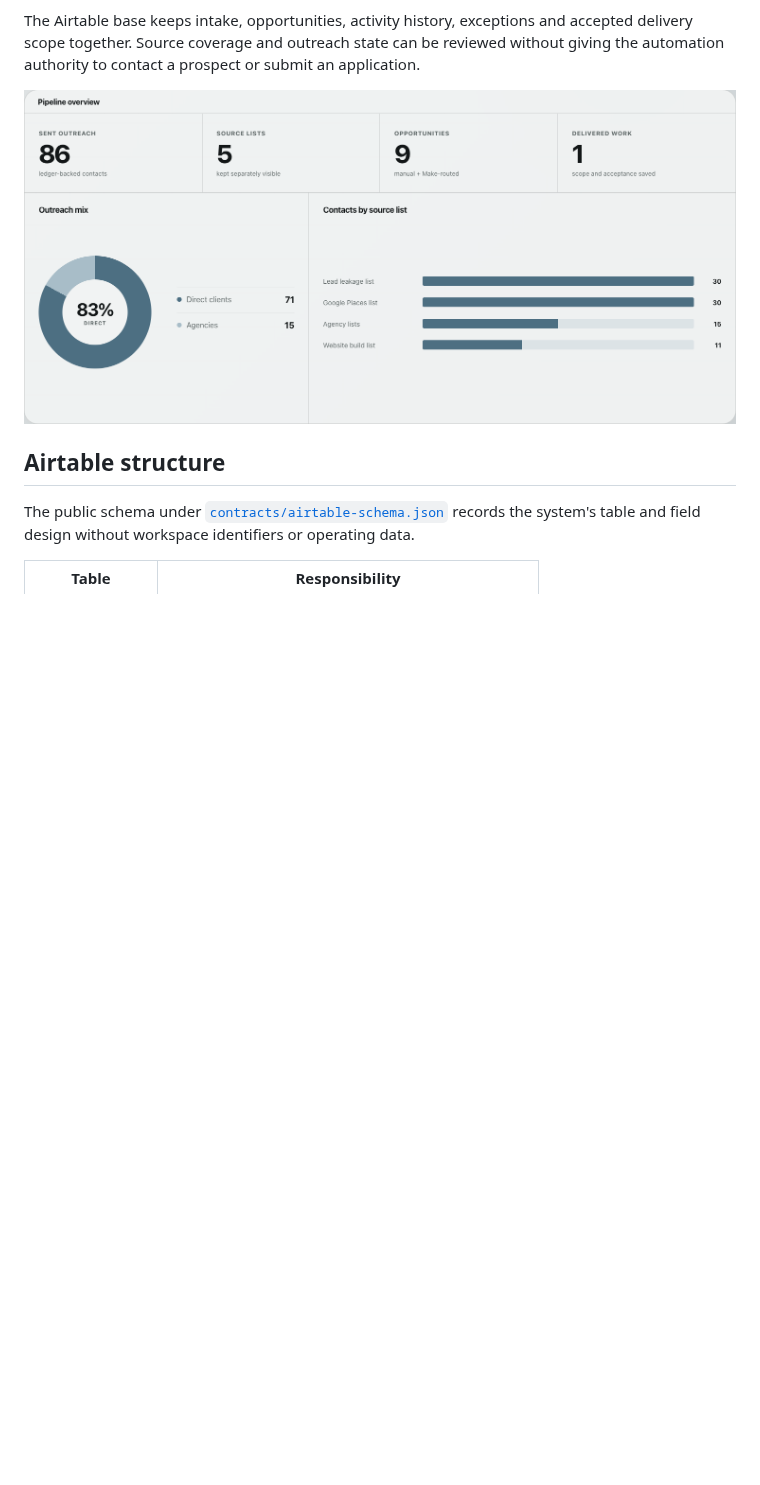
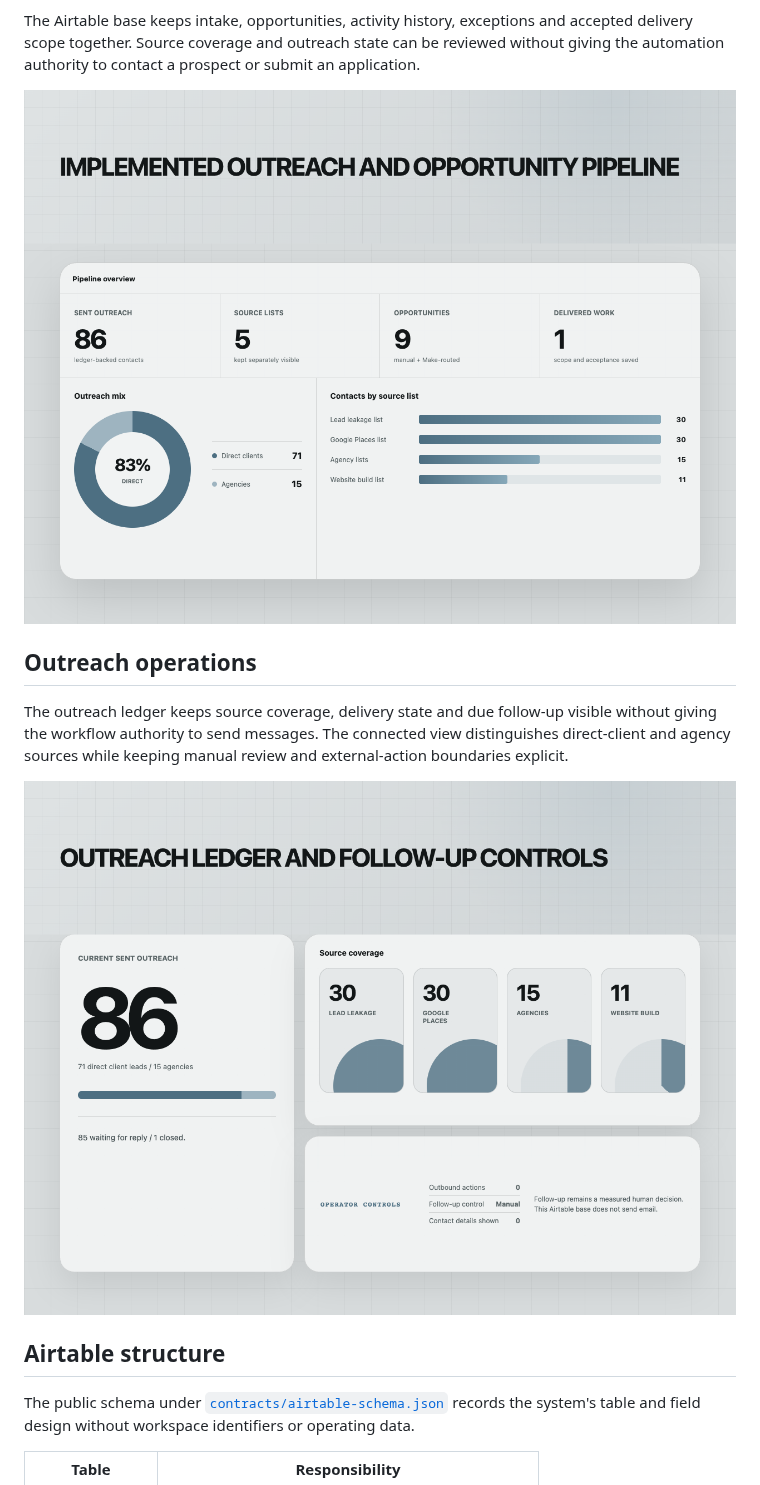
Before and after one commit to stefan-mcf/airtable-make-opportunity-pipeline, a Markdown page: README.md, the part around one of its changes. Drawn GitHub-style; pictures changed too: assets/outreach-analytics.png, assets/pipeline-overview.png; blank space fills up the shorter version.

```diff
--- a/README.md
+++ b/README.md
@@ -34,6 +34,15 @@ stable-key duplicate check
 The Airtable base keeps intake, opportunities, activity history, exceptions and accepted delivery scope together. Source coverage and outreach state can be reviewed without giving the automation authority to contact a prospect or submit an application.
 
 ![Pipeline overview](assets/pipeline-overview.png)
+
+## Outreach operations
+
+The outreach ledger keeps source coverage, delivery state and due follow-up
+visible without giving the workflow authority to send messages. The connected
+view distinguishes direct-client and agency sources while keeping manual
+review and external-action boundaries explicit.
+
+![Outreach ledger and follow-up controls](assets/outreach-analytics.png)
 
 ## Airtable structure
 
```
Also changed, not shown: other parts of README.md (+1 -1 lines), assets/airtable-opportunities.png, assets/delivery-handoff.png, assets/make-router.png.
